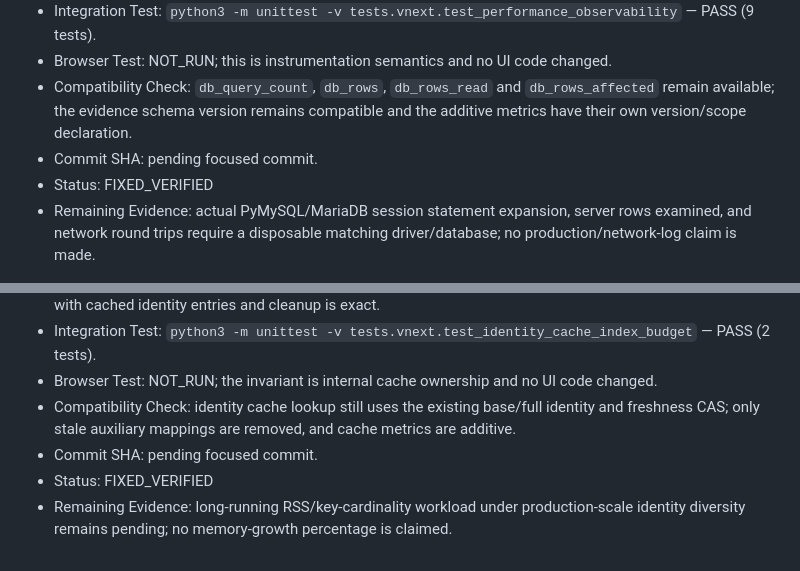
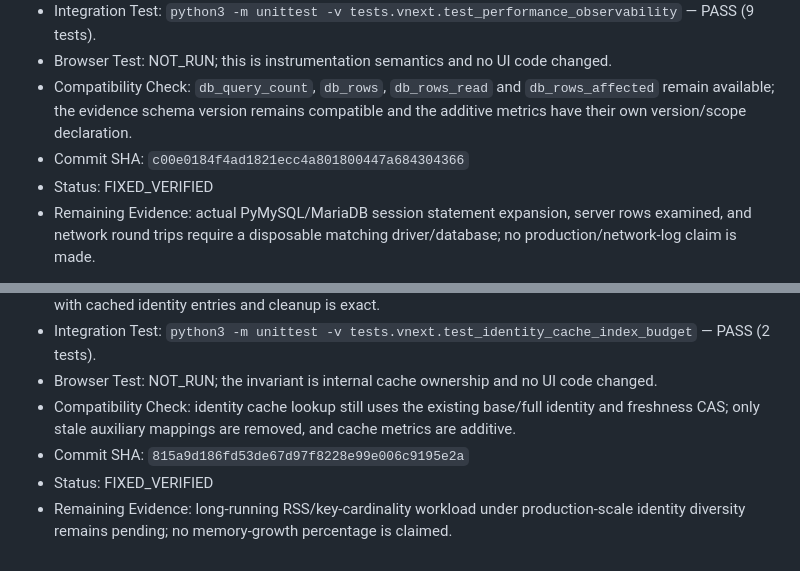
Before and after one commit to Chary-yu/fos_coverage_tool, a Markdown page: FOS_REMEDIATION_LEDGER.md, 2 parts joined by grey strips. Rendered like a GitHub page.

```diff
--- a/FOS_REMEDIATION_LEDGER.md
+++ b/FOS_REMEDIATION_LEDGER.md
@@ -143,7 +143,7 @@ The following fields are updated after each root-cause commit:
 - Integration Test: `python3 -m unittest -v tests.vnext.test_performance_observability` — PASS (9 tests).
 - Browser Test: NOT_RUN; this is instrumentation semantics and no UI code changed.
 - Compatibility Check: `db_query_count`, `db_rows`, `db_rows_read` and `db_rows_affected` remain available; the evidence schema version remains compatible and the additive metrics have their own version/scope declaration.
-- Commit SHA: pending focused commit.
+- Commit SHA: `c00e0184f4ad1821ecc4a801800447a684304366`
 - Status: FIXED_VERIFIED
 - Remaining Evidence: actual PyMySQL/MariaDB session statement expansion, server rows examined, and network round trips require a disposable matching driver/database; no production/network-log claim is made.
 
@@ -175,6 +175,6 @@ The following fields are updated after each root-cause commit:
 - Integration Test: `python3 -m unittest -v tests.vnext.test_identity_cache_index_budget` — PASS (2 tests).
 - Browser Test: NOT_RUN; the invariant is internal cache ownership and no UI code changed.
 - Compatibility Check: identity cache lookup still uses the existing base/full identity and freshness CAS; only stale auxiliary mappings are removed, and cache metrics are additive.
-- Commit SHA: pending focused commit.
+- Commit SHA: `815a9d186fd53de67d97f8228e99e006c9195e2a`
 - Status: FIXED_VERIFIED
 - Remaining Evidence: long-running RSS/key-cardinality workload under production-scale identity diversity remains pending; no memory-growth percentage is claimed.
```
Also changed, not shown: other parts of FOS_REMEDIATION_LEDGER.md (+15 -15 lines), FOS_REMEDIATION_EXECUTION_72656c2654a85e5f8027f2a643bf71ee9135ce65.md (added, +415 -0 lines), 1 other file.
